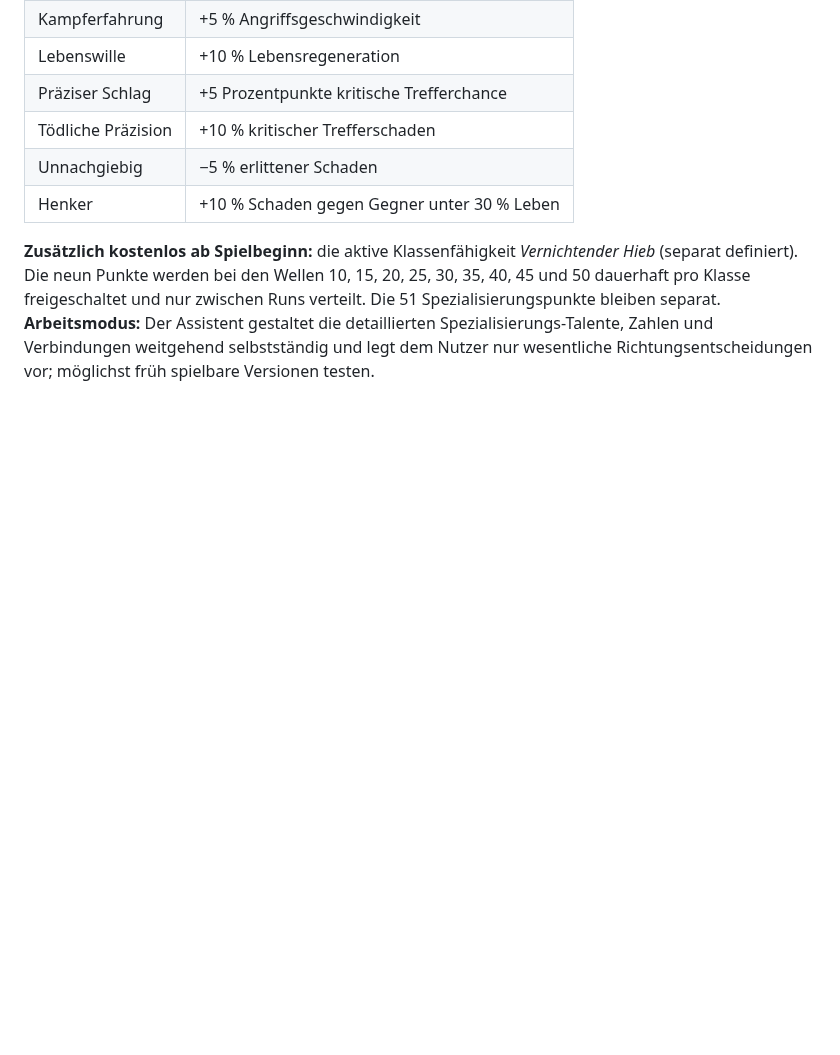
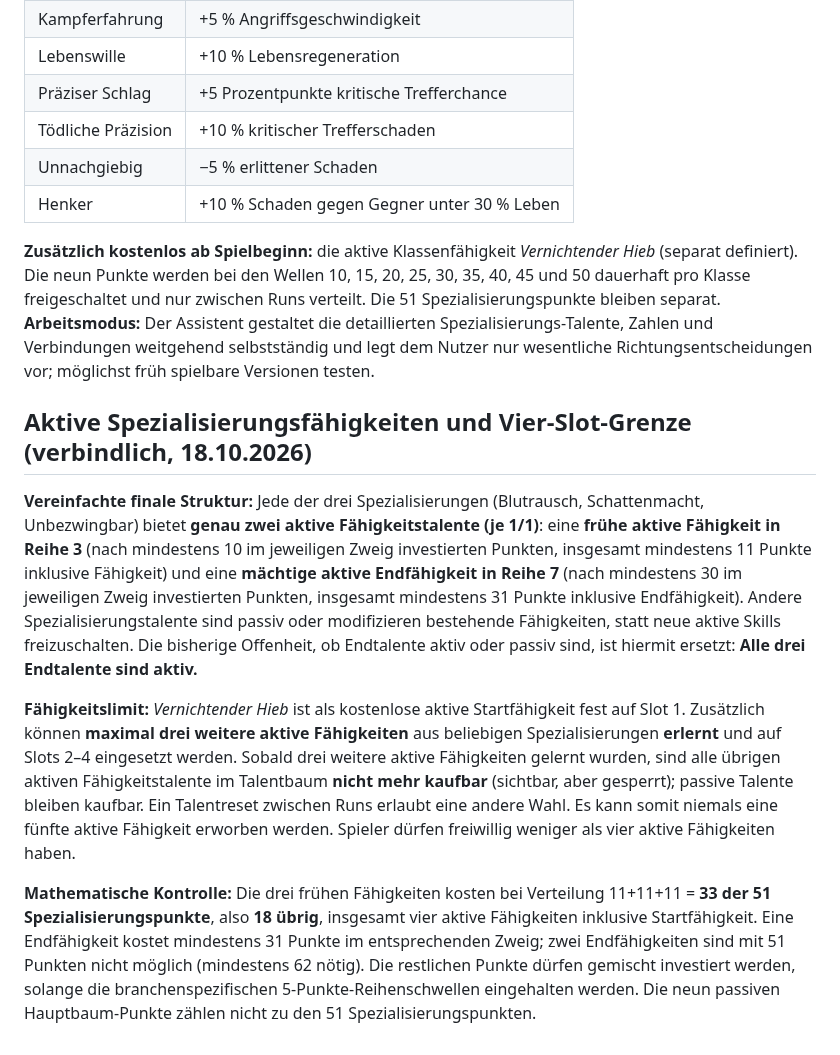
Before and after one commit to Cuddlerandom/idle-rpg, a Markdown page: GAME_DESIGN.md, the part around the change. Rendered like a GitHub page; blank space fills up the shorter version.

Commit message:
Finalize two active skills per specialization and hard four-skill cap

```diff
--- a/GAME_DESIGN.md
+++ b/GAME_DESIGN.md
@@ -275,3 +275,11 @@ Der Nutzer hat die folgende vollständige Liste ausdrücklich freigegeben. **All
 | Henker | +10 % Schaden gegen Gegner unter 30 % Leben |
 
 **Zusätzlich kostenlos ab Spielbeginn:** die aktive Klassenfähigkeit *Vernichtender Hieb* (separat definiert). Die neun Punkte werden bei den Wellen 10, 15, 20, 25, 30, 35, 40, 45 und 50 dauerhaft pro Klasse freigeschaltet und nur zwischen Runs verteilt. Die 51 Spezialisierungspunkte bleiben separat. **Arbeitsmodus:** Der Assistent gestaltet die detaillierten Spezialisierungs-Talente, Zahlen und Verbindungen weitgehend selbstständig und legt dem Nutzer nur wesentliche Richtungsentscheidungen vor; möglichst früh spielbare Versionen testen.
+
+## Aktive Spezialisierungsfähigkeiten und Vier-Slot-Grenze (verbindlich, 18.10.2026)
+
+**Vereinfachte finale Struktur:** Jede der drei Spezialisierungen (Blutrausch, Schattenmacht, Unbezwingbar) bietet **genau zwei aktive Fähigkeitstalente (je 1/1)**: eine **frühe aktive Fähigkeit in Reihe 3** (nach mindestens 10 im jeweiligen Zweig investierten Punkten, insgesamt mindestens 11 Punkte inklusive Fähigkeit) und eine **mächtige aktive Endfähigkeit in Reihe 7** (nach mindestens 30 im jeweiligen Zweig investierten Punkten, insgesamt mindestens 31 Punkte inklusive Endfähigkeit). Andere Spezialisierungstalente sind passiv oder modifizieren bestehende Fähigkeiten, statt neue aktive Skills freizuschalten. Die bisherige Offenheit, ob Endtalente aktiv oder passiv sind, ist hiermit ersetzt: **Alle drei Endtalente sind aktiv.**
+
+**Fähigkeitslimit:** *Vernichtender Hieb* ist als kostenlose aktive Startfähigkeit fest auf Slot 1. Zusätzlich können **maximal drei weitere aktive Fähigkeiten** aus beliebigen Spezialisierungen **erlernt** und auf Slots 2–4 eingesetzt werden. Sobald drei weitere aktive Fähigkeiten gelernt wurden, sind alle übrigen aktiven Fähigkeitstalente im Talentbaum **nicht mehr kaufbar** (sichtbar, aber gesperrt); passive Talente bleiben kaufbar. Ein Talentreset zwischen Runs erlaubt eine andere Wahl. Es kann somit niemals eine fünfte aktive Fähigkeit erworben werden. Spieler dürfen freiwillig weniger als vier aktive Fähigkeiten haben.
+
+**Mathematische Kontrolle:** Die drei frühen Fähigkeiten kosten bei Verteilung 11+11+11 = **33 der 51 Spezialisierungspunkte**, also **18 übrig**, insgesamt vier aktive Fähigkeiten inklusive Startfähigkeit. Eine Endfähigkeit kostet mindestens 31 Punkte im entsprechenden Zweig; zwei Endfähigkeiten sind mit 51 Punkten nicht möglich (mindestens 62 nötig). Die restlichen Punkte dürfen gemischt investiert werden, solange die branchenspezifischen 5-Punkte-Reihenschwellen eingehalten werden. Die neun passiven Hauptbaum-Punkte zählen nicht zu den 51 Spezialisierungspunkten.
```
